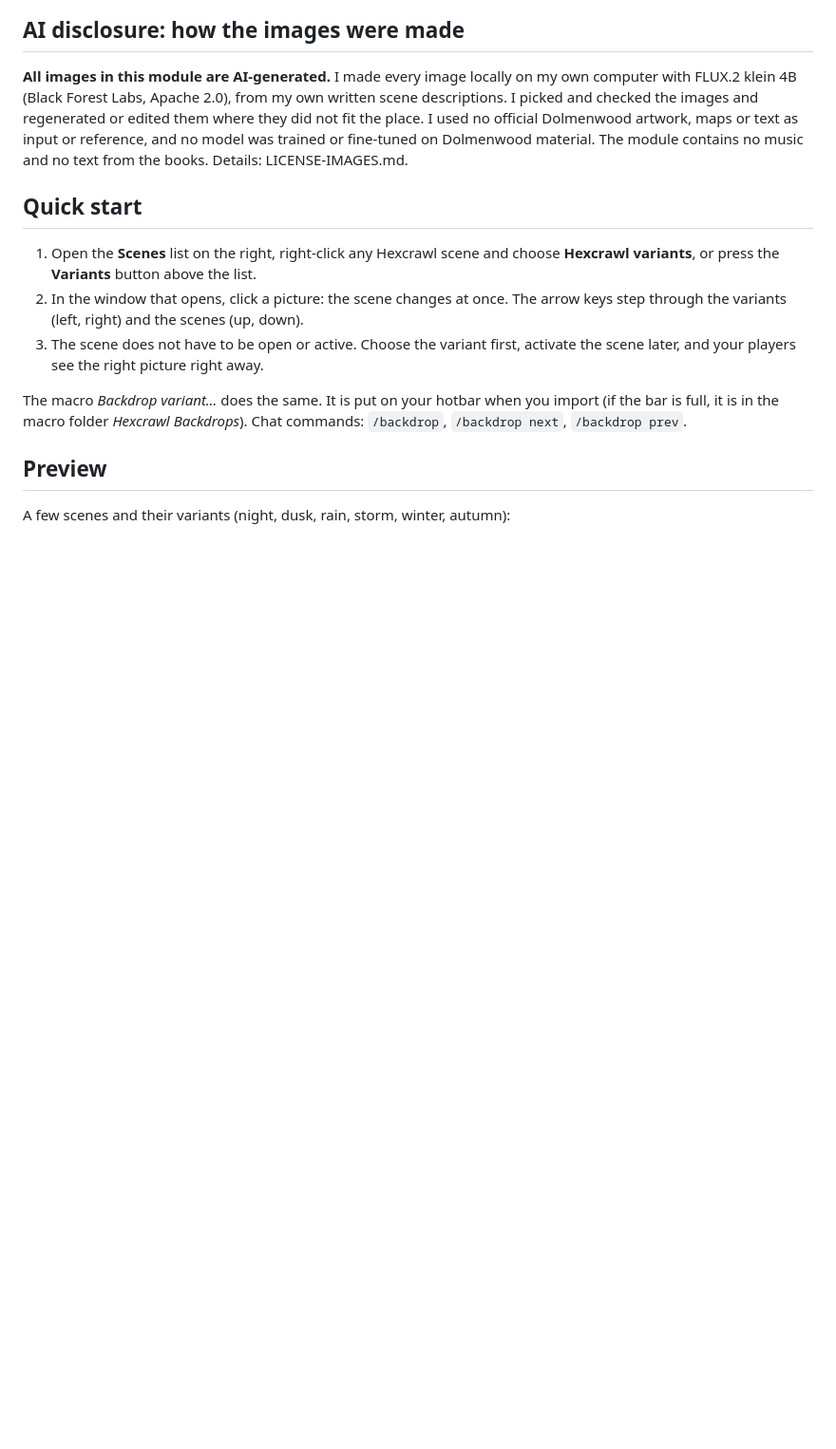
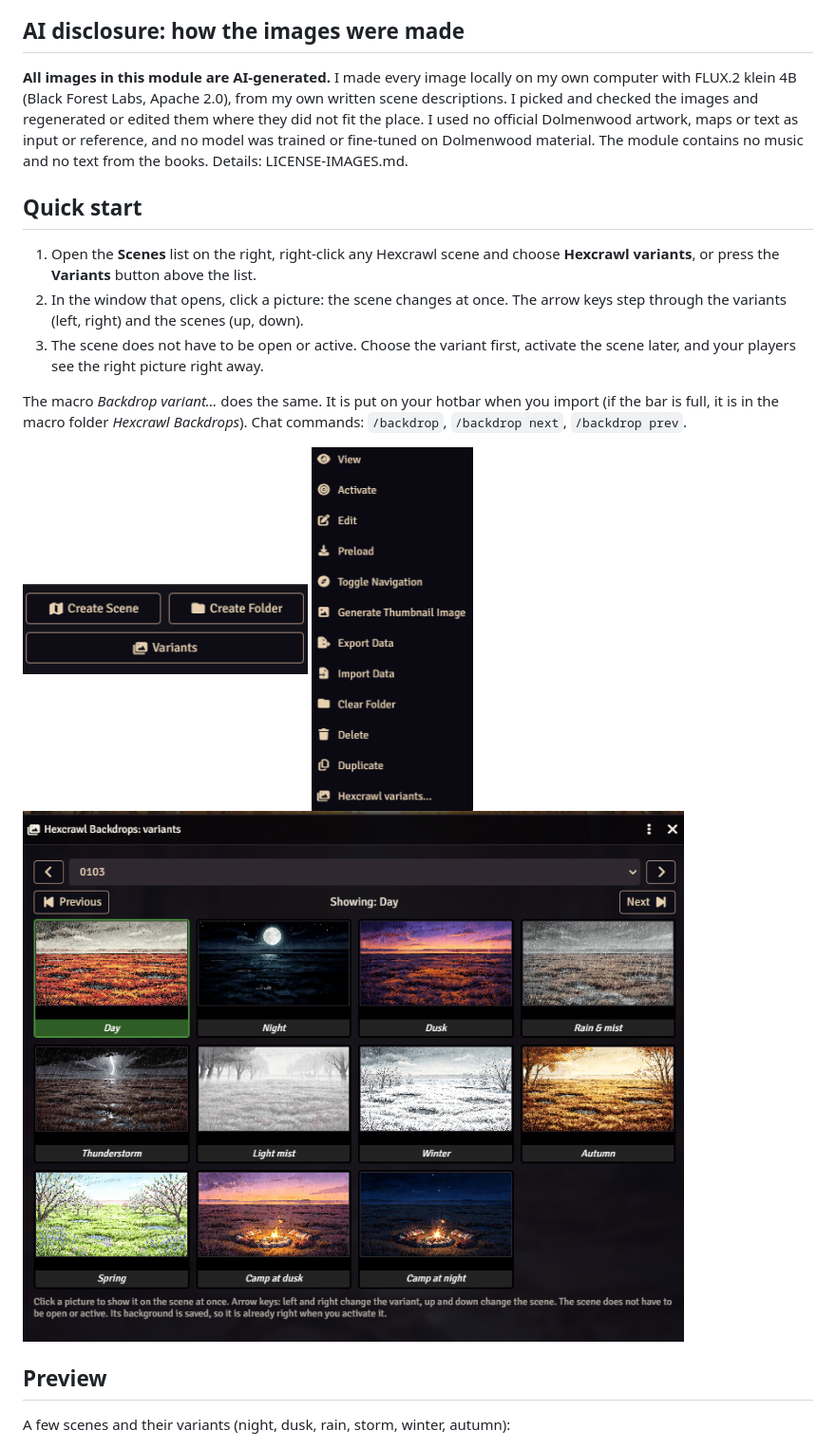
Before and after one commit to Angband666/hexcrawl-backdrops, a Markdown page: README.md, the part around the change. Shown at 95% size. Drawn GitHub-style; pictures changed too: docs/screenshot-context-menu.png (added), docs/screenshot-scenes-list.png (added), docs/screenshot-window.png (added); blank space fills up the shorter version.

```diff
--- a/README.md
+++ b/README.md
@@ -28,6 +28,11 @@ I made these scenes for my own Dolmenwood campaign. Other game masters may find
 3. The scene does not have to be open or active. Choose the variant first, activate the scene later, and your players see the right picture right away.
 
 The macro *Backdrop variant…* does the same. It is put on your hotbar when you import (if the bar is full, it is in the macro folder *Hexcrawl Backdrops*). Chat commands: `/backdrop`, `/backdrop next`, `/backdrop prev`.
+
+<img src="docs/screenshot-scenes-list.png" alt="The Variants button above the Scenes list" width="300">
+<img src="docs/screenshot-context-menu.png" alt="Right-click menu of a scene with the entry Hexcrawl variants" width="170">
+
+<img src="docs/screenshot-window.png" alt="The variant window with all variants of one scene" width="700">
 
 
 ## Preview
```
Also changed, not shown: README.de.md (+5 -0 lines).
